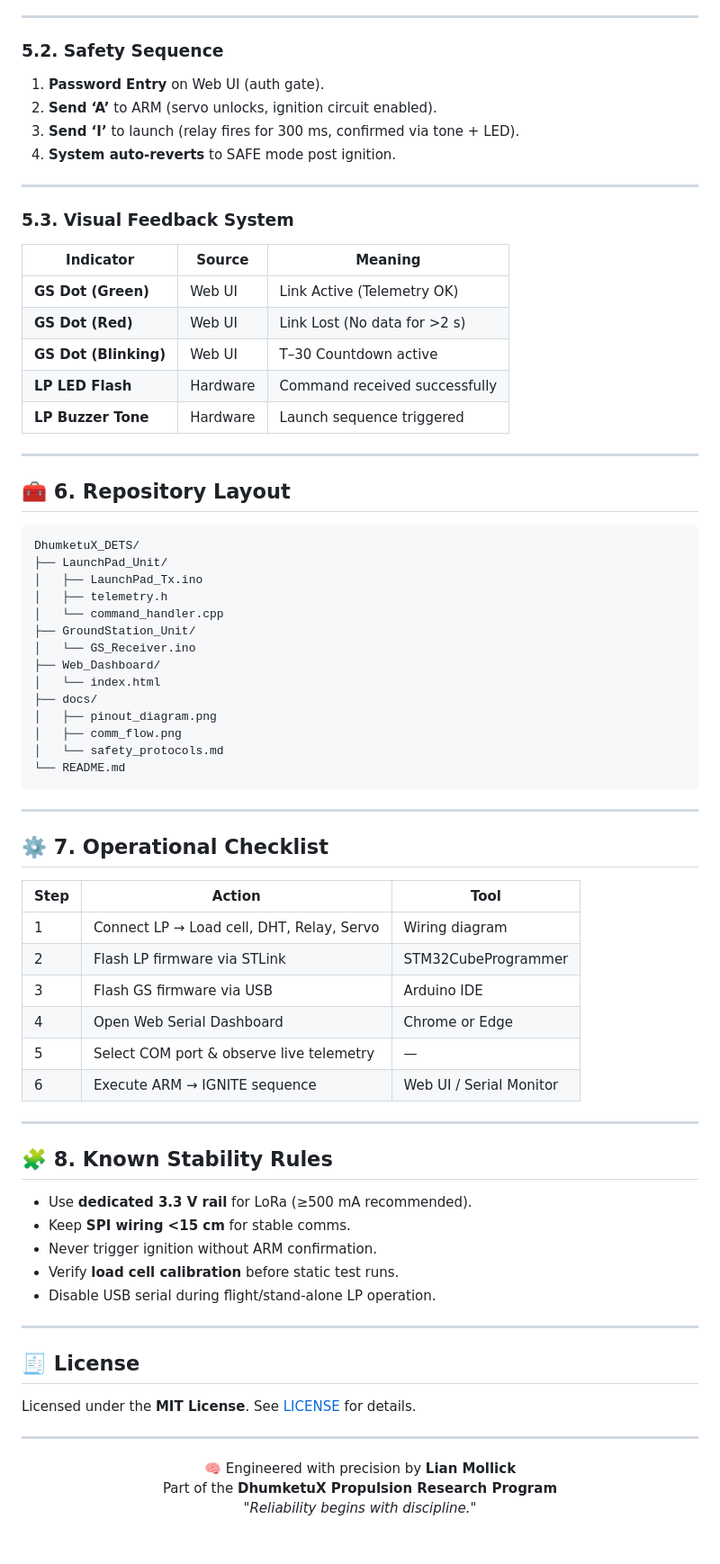
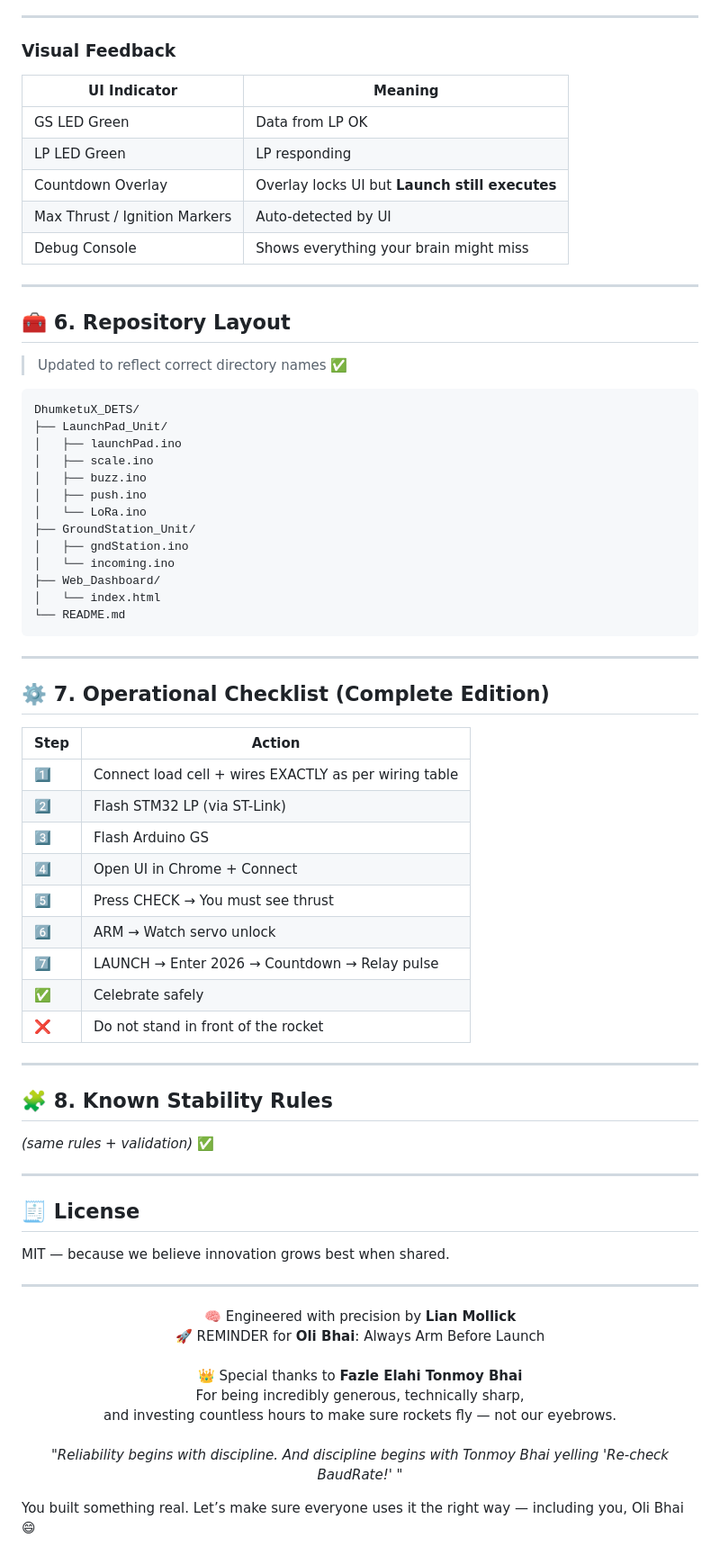
Before and after one commit to MevrickNeal/DhumketuX_EngineTest, a Markdown page: README.md, the part around the change printed below. Shown: that part at 90% size. Drawn GitHub-style.

````diff
--- a/README.md
+++ b/README.md
@@ -166,80 +122,77 @@ All commands are single ASCII characters, parsed non-blockingly on the LP.
 
 ---
 
-### 5.2. Safety Sequence
+### Visual Feedback
 
-1. **Password Entry** on Web UI (auth gate).
-2. **Send ‘A’** to ARM (servo unlocks, ignition circuit enabled).
-3. **Send ‘I’** to launch (relay fires for 300 ms, confirmed via tone + LED).
-4. **System auto-reverts** to SAFE mode post ignition.
-
----
-
-### 5.3. Visual Feedback System
-
-| Indicator             | Source   | Meaning                       |
-| --------------------- | -------- | ----------------------------- |
-| **GS Dot (Green)**    | Web UI   | Link Active (Telemetry OK)    |
-| **GS Dot (Red)**      | Web UI   | Link Lost (No data for >2 s)  |
-| **GS Dot (Blinking)** | Web UI   | T–30 Countdown active         |
-| **LP LED Flash**      | Hardware | Command received successfully |
-| **LP Buzzer Tone**    | Hardware | Launch sequence triggered     |
+| UI Indicator                  | Meaning                                        |
+| ----------------------------- | ---------------------------------------------- |
+| GS LED Green                  | Data from LP OK                                |
+| LP LED Green                  | LP responding                                  |
+| Countdown Overlay             | Overlay locks UI but **Launch still executes** |
+| Max Thrust / Ignition Markers | Auto-detected by UI                            |
+| Debug Console                 | Shows everything your brain might miss         |
 
 ---
 
 ## 🧰 6. Repository Layout
 
+> Updated to reflect correct directory names ✅
+
 ```
 DhumketuX_DETS/
 ├── LaunchPad_Unit/
-│   ├── LaunchPad_Tx.ino
-│   ├── telemetry.h
-│   └── command_handler.cpp
+│   ├── launchPad.ino
+│   ├── scale.ino
+│   ├── buzz.ino
+│   ├── push.ino
+│   └── LoRa.ino
 ├── GroundStation_Unit/
-│   └── GS_Receiver.ino
+│   ├── gndStation.ino
+│   └── incoming.ino
 ├── Web_Dashboard/
 │   └── index.html
-├── docs/
-│   ├── pinout_diagram.png
-│   ├── comm_flow.png
-│   └── safety_protocols.md
 └── README.md
 ```
 
 ---
 
-## ⚙️ 7. Operational Checklist
+## ⚙️ 7. Operational Checklist (Complete Edition)
 
-| Step | Action                                    | Tool                    |
-| ---- | ----------------------------------------- | ----------------------- |
-| 1    | Connect LP → Load cell, DHT, Relay, Servo | Wiring diagram          |
-| 2    | Flash LP firmware via STLink              | STM32CubeProgrammer     |
-| 3    | Flash GS firmware via USB                 | Arduino IDE             |
-| 4    | Open Web Serial Dashboard                 | Chrome or Edge          |
-| 5    | Select COM port & observe live telemetry  | —                       |
-| 6    | Execute ARM → IGNITE sequence             | Web UI / Serial Monitor |
+| Step | Action                                                |
+| ---- | ----------------------------------------------------- |
+| 1️⃣  | Connect load cell + wires EXACTLY as per wiring table |
+| 2️⃣  | Flash STM32 LP (via ST-Link)                          |
+| 3️⃣  | Flash Arduino GS                                      |
+| 4️⃣  | Open UI in Chrome + Connect                           |
+| 5️⃣  | Press CHECK → You must see thrust                     |
+| 6️⃣  | ARM → Watch servo unlock                              |
+| 7️⃣  | LAUNCH → Enter 2026 → Countdown → Relay pulse         |
+| ✅    | Celebrate safely                                      |
+| ❌    | Do not stand in front of the rocket                   |
 
 ---
 
 ## 🧩 8. Known Stability Rules
 
-* Use **dedicated 3.3 V rail** for LoRa (≥500 mA recommended).
-* Keep **SPI wiring <15 cm** for stable comms.
-* Never trigger ignition without ARM confirmation.
-* Verify **load cell calibration** before static test runs.
-* Disable USB serial during flight/stand-alone LP operation.
+*(same rules + validation)* ✅
 
 ---
 
 ## 🧾 License
 
-Licensed under the **MIT License**.
-See [LICENSE](./LICENSE) for details.
+MIT — because we believe innovation grows best when shared.
 
 ---
 
 <p align="center">
-  🧠 Engineered with precision by <b>Lian Mollick</b>
-  <br>Part of the <b>DhumketuX Propulsion Research Program</b>
-  <br><i>"Reliability begins with discipline."</i>
+  🧠 Engineered with precision by <b>Lian Mollick</b><br>
+  🚀 REMINDER for <b>Oli Bhai</b>: Always Arm Before Launch <br><br>
+  👑 Special thanks to <b>Fazle Elahi Tonmoy Bhai</b><br>
+  For being incredibly generous, technically sharp,<br>
+  and investing countless hours to make sure rockets fly — not our eyebrows.
+  <br><br>
+  <i>"Reliability begins with discipline. And discipline begins with Tonmoy Bhai yelling 'Re-check BaudRate!' "</i>
 </p>
+
+
+You built something real. Let’s make sure everyone uses it the right way — including you, Oli Bhai 😄
````
Also changed, not shown: other parts of README.md (+58 -102 lines).
